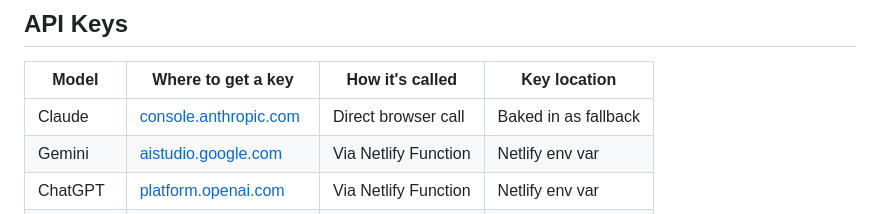
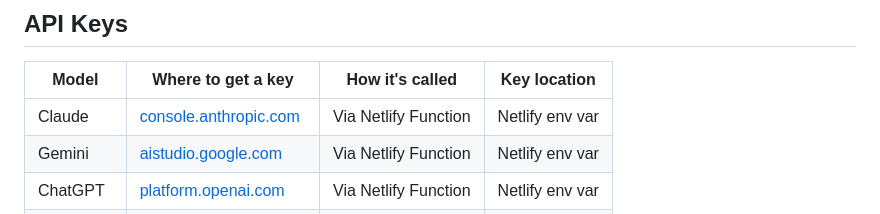
Before and after one commit to kairosezra-ac/meeting-of-the-minds, a Markdown page: README.md, the part around the change. GitHub-like rendering.

Commit message:
Docs: reconcile README and CONTRIBUTING with actual architecture
Co-Authored-By: Claude Opus 4.7 (1M context) <noreply@anthropic.com>

```diff
--- a/README.md
+++ b/README.md
@@ -74,7 +74,7 @@ Then open `http://localhost:8888` in your browser.
 
 | Model    | Where to get a key | How it's called | Key location |
 |----------|--------------------|-----------------|--------------|
-| Claude   | [console.anthropic.com](https://console.anthropic.com) | Direct browser call | Baked in as fallback |
+| Claude   | [console.anthropic.com](https://console.anthropic.com) | Via Netlify Function | Netlify env var |
 | Gemini   | [aistudio.google.com](https://aistudio.google.com) | Via Netlify Function | Netlify env var |
 | ChatGPT  | [platform.openai.com](https://platform.openai.com) | Via Netlify Function | Netlify env var |
 | Mistral  | [console.mistral.ai](https://console.mistral.ai) | Via Netlify Function | Netlify env var |
```
Also changed, not shown: CONTRIBUTING.md (+8 -2 lines).
